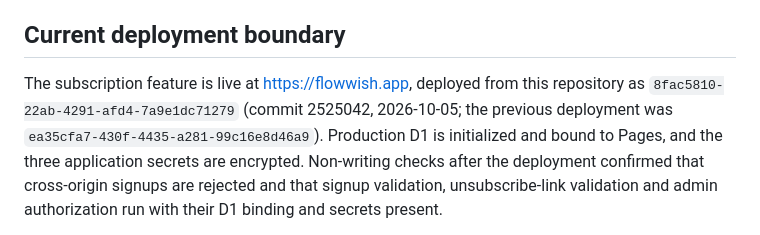
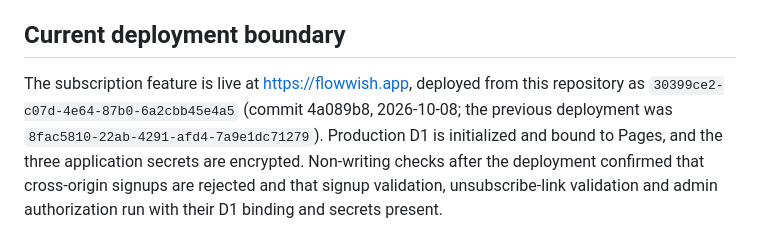
Before and after one commit to fanyu/legal, a Markdown page: waitlist/README.md, the part around the change. Rendered like a GitHub page.

Commit message:
Record the production deployment of 4a089b8

```diff
--- a/waitlist/README.md
+++ b/waitlist/README.md
@@ -7,8 +7,8 @@ email addresses and subscription/send/delivery history in private D1 tables.
 ## Current deployment boundary
 
 The subscription feature is live at https://flowwish.app, deployed from this
-repository as `8fac5810-22ab-4291-afd4-7a9e1dc71279` (commit 2525042, 2026-10-05; the
-previous deployment was `ea35cfa7-430f-4435-a281-99c16e8d46a9`). Production D1 is initialized
+repository as `30399ce2-c07d-4e64-87b0-6a2cbb45e4a5` (commit 4a089b8, 2026-10-08; the
+previous deployment was `8fac5810-22ab-4291-afd4-7a9e1dc71279`). Production D1 is initialized
 and bound to Pages, and the three application secrets are encrypted. Non-writing
 checks after the deployment confirmed that cross-origin signups are rejected and
 that signup validation, unsubscribe-link validation and admin authorization run
```
